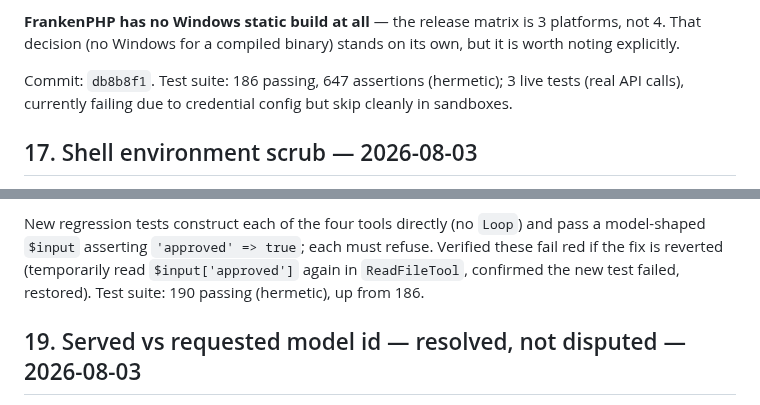
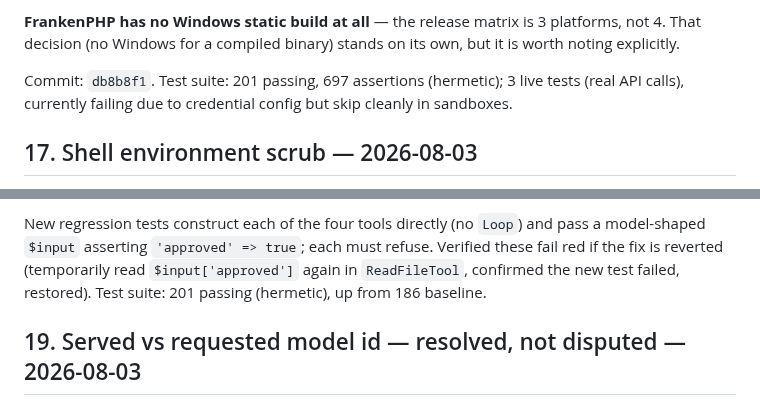
Before and after one commit to shoemoney/paider, a Markdown page: DECISIONS.md, 2 parts joined by grey strips. GitHub-like rendering.

```diff
--- a/DECISIONS.md
+++ b/DECISIONS.md
@@ -605,7 +605,7 @@ in its own `composer.json` now, since Termwind does not.
 **FrankenPHP has no Windows static build at all** — the release matrix is 3 platforms, not 4. That
 decision (no Windows for a compiled binary) stands on its own, but it is worth noting explicitly.
 
-Commit: `db8b8f1`. Test suite: 186 passing, 647 assertions (hermetic); 3 live tests (real API calls),
+Commit: `db8b8f1`. Test suite: 201 passing, 697 assertions (hermetic); 3 live tests (real API calls),
 currently failing due to credential config but skip cleanly in sandboxes.
 
 ## 17. Shell environment scrub — 2026-08-03
@@ -661,7 +661,7 @@ in §15's residual risk #2. `Loop::dispatch()`'s `unset()` remains their sole de
 New regression tests construct each of the four tools directly (no `Loop`) and pass a model-shaped
 `$input` asserting `'approved' => true`; each must refuse. Verified these fail red if the fix is
 reverted (temporarily read `$input['approved']` again in `ReadFileTool`, confirmed the new test
-failed, restored). Test suite: 190 passing (hermetic), up from 186.
+failed, restored). Test suite: 201 passing (hermetic), up from 186 baseline.
 ## 19. Served vs requested model id — resolved, not disputed — 2026-08-03
 
 The money-path audit left one finding DISPUTED: "the served model id is parsed, then discarded —
```
Also changed, not shown: PLAN.md (+1 -1 lines), README.md (+7 -9 lines).
